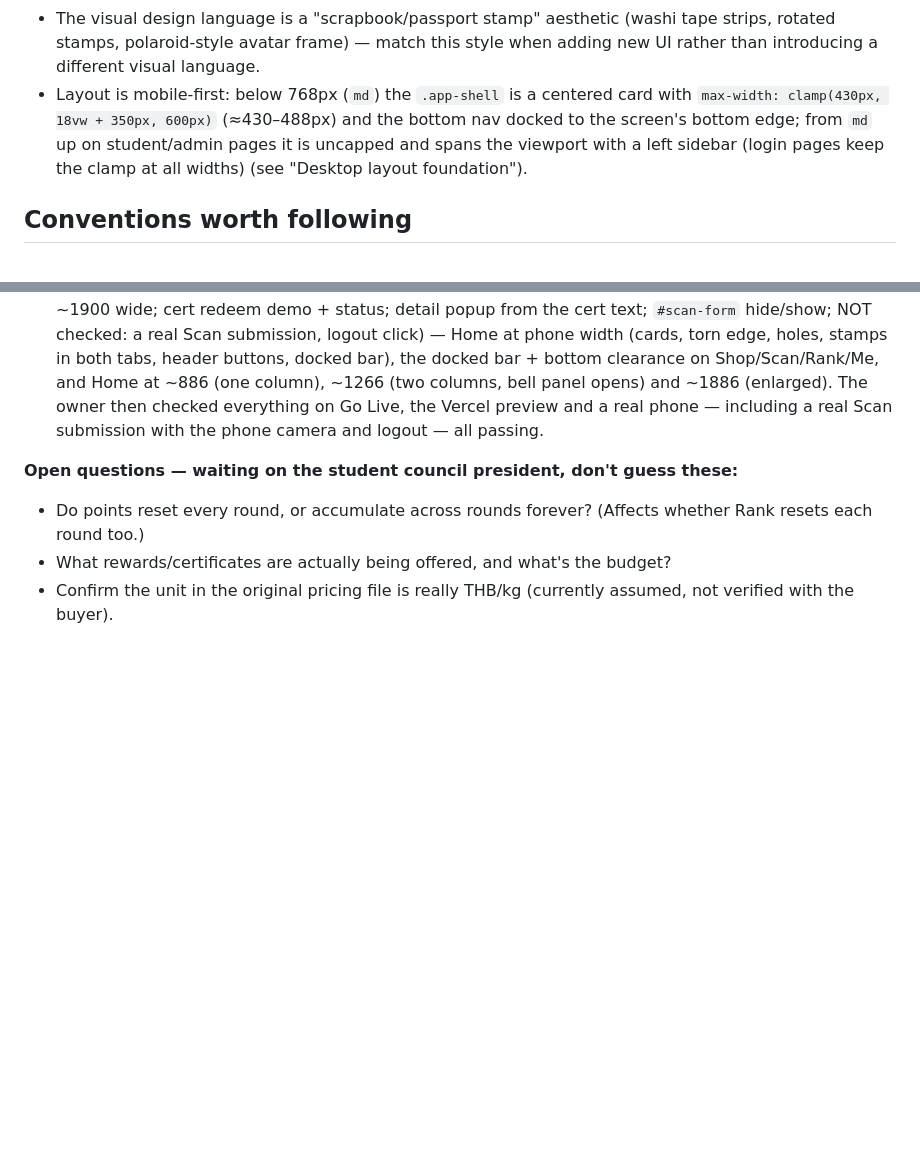
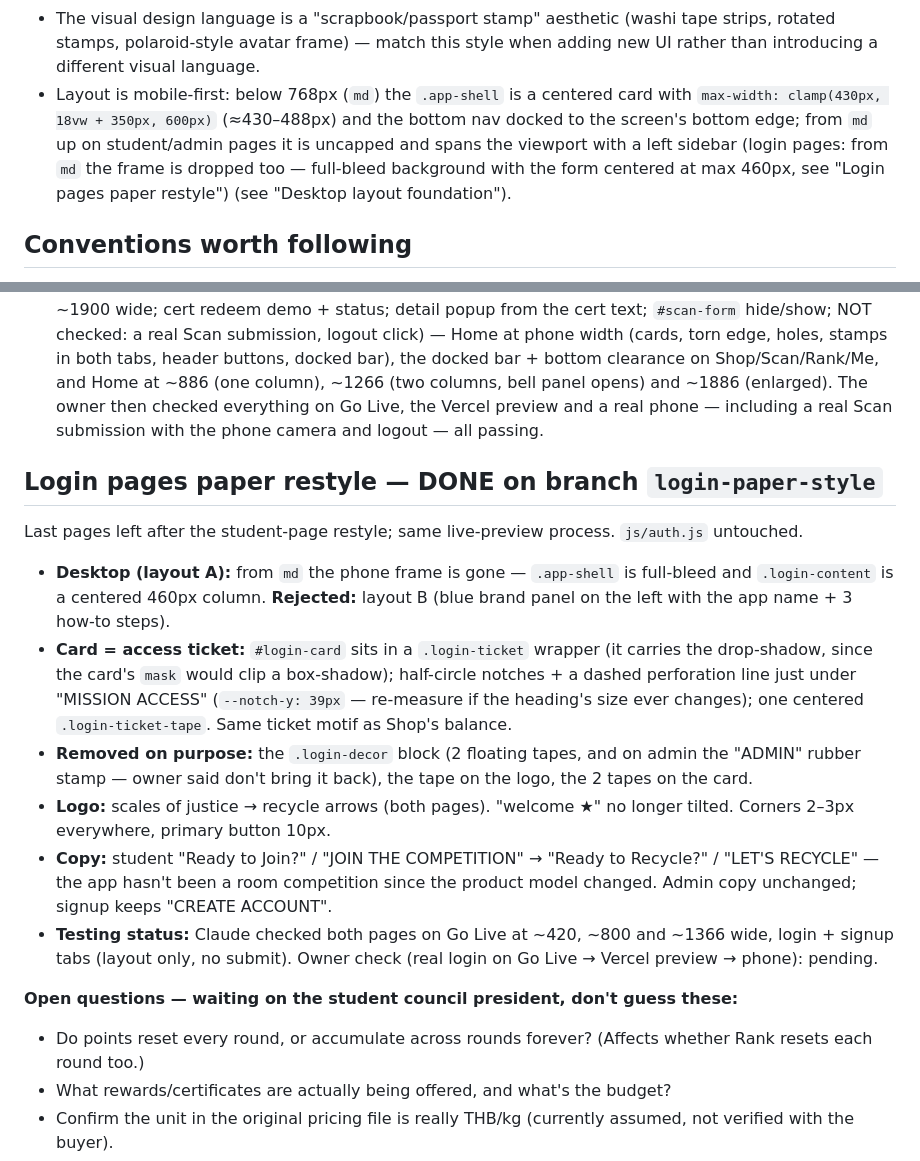
Before and after one commit to zenoframeria/RFC-Recycle-for-Credits, a Markdown page: CLAUDE.md, 2 parts joined by grey strips. Drawn GitHub-style; blank space fills up the shorter version.

Commit message:
docs: login paper restyle
Co-Authored-By: Claude Opus 5.5 <noreply@anthropic.com>

```diff
--- a/CLAUDE.md
+++ b/CLAUDE.md
@@ -28,7 +28,7 @@ There is now a CSS build step (Tailwind v4) — see "Desktop layout foundation"
 - `components.css` holds shared, reusable pieces used across multiple pages (buttons, cards, the decorative "tape"/"stamp" scrapbook motifs, form fields).
 - `dashboard.css` / `login.css` hold styles specific to their respective page(s); `admin.css` the admin console; `layout.css` (responsive sidebar) and `motion.css` (liveliness) are described under "Desktop layout foundation".
 - The visual design language is a "scrapbook/passport stamp" aesthetic (washi tape strips, rotated stamps, polaroid-style avatar frame) — match this style when adding new UI rather than introducing a different visual language.
-- Layout is mobile-first: below 768px (`md`) the `.app-shell` is a centered card with `max-width: clamp(430px, 18vw + 350px, 600px)` (≈430–488px) and the bottom nav docked to the screen's bottom edge; from `md` up on student/admin pages it is uncapped and spans the viewport with a left sidebar (login pages keep the clamp at all widths) (see "Desktop layout foundation").
+- Layout is mobile-first: below 768px (`md`) the `.app-shell` is a centered card with `max-width: clamp(430px, 18vw + 350px, 600px)` (≈430–488px) and the bottom nav docked to the screen's bottom edge; from `md` up on student/admin pages it is uncapped and spans the viewport with a left sidebar (login pages: from `md` the frame is dropped too — full-bleed background with the form centered at max 460px, see "Login pages paper restyle") (see "Desktop layout foundation").
 
 ## Conventions worth following
 
@@ -322,6 +322,17 @@ Third desktop sub-project, combined with a restyle: the owner felt Home "looked
 - **Gotcha:** opening `admin-review.html` while logged in as a student signs you out (the admin guard's correct behavior) — don't do it while testing student pages.
 - **Testing status:** Claude checked on Go Live in Chrome (round 2: all 4 pages at ~420, ~1366 and ~1900 wide; cert redeem demo + status; detail popup from the cert text; `#scan-form` hide/show; NOT checked: a real Scan submission, logout click) — Home at phone width (cards, torn edge, holes, stamps in both tabs, header buttons, docked bar), the docked bar + bottom clearance on Shop/Scan/Rank/Me, and Home at ~886 (one column), ~1266 (two columns, bell panel opens) and ~1886 (enlarged). The owner then checked everything on Go Live, the Vercel preview and a real phone — including a real Scan submission with the phone camera and logout — all passing.
 
+## Login pages paper restyle — DONE on branch `login-paper-style`
+
+Last pages left after the student-page restyle; same live-preview process. `js/auth.js` untouched.
+
+- **Desktop (layout A):** from `md` the phone frame is gone — `.app-shell` is full-bleed and `.login-content` is a centered 460px column. **Rejected:** layout B (blue brand panel on the left with the app name + 3 how-to steps).
+- **Card = access ticket:** `#login-card` sits in a `.login-ticket` wrapper (it carries the drop-shadow, since the card's `mask` would clip a box-shadow); half-circle notches + a dashed perforation line just under "MISSION ACCESS" (`--notch-y: 39px` — re-measure if the heading's size ever changes); one centered `.login-ticket-tape`. Same ticket motif as Shop's balance.
+- **Removed on purpose:** the `.login-decor` block (2 floating tapes, and on admin the "ADMIN" rubber stamp — owner said don't bring it back), the tape on the logo, the 2 tapes on the card.
+- **Logo:** scales of justice → recycle arrows (both pages). "welcome ★" no longer tilted. Corners 2–3px everywhere, primary button 10px.
+- **Copy:** student "Ready to Join?" / "JOIN THE COMPETITION" → "Ready to Recycle?" / "LET'S RECYCLE" — the app hasn't been a room competition since the product model changed. Admin copy unchanged; signup keeps "CREATE ACCOUNT".
+- **Testing status:** Claude checked both pages on Go Live at ~420, ~800 and ~1366 wide, login + signup tabs (layout only, no submit). Owner check (real login on Go Live → Vercel preview → phone): pending.
+
 **Open questions — waiting on the student council president, don't guess these:**
 - Do points reset every round, or accumulate across rounds forever? (Affects whether Rank resets each round too.)
 - What rewards/certificates are actually being offered, and what's the budget?
```
